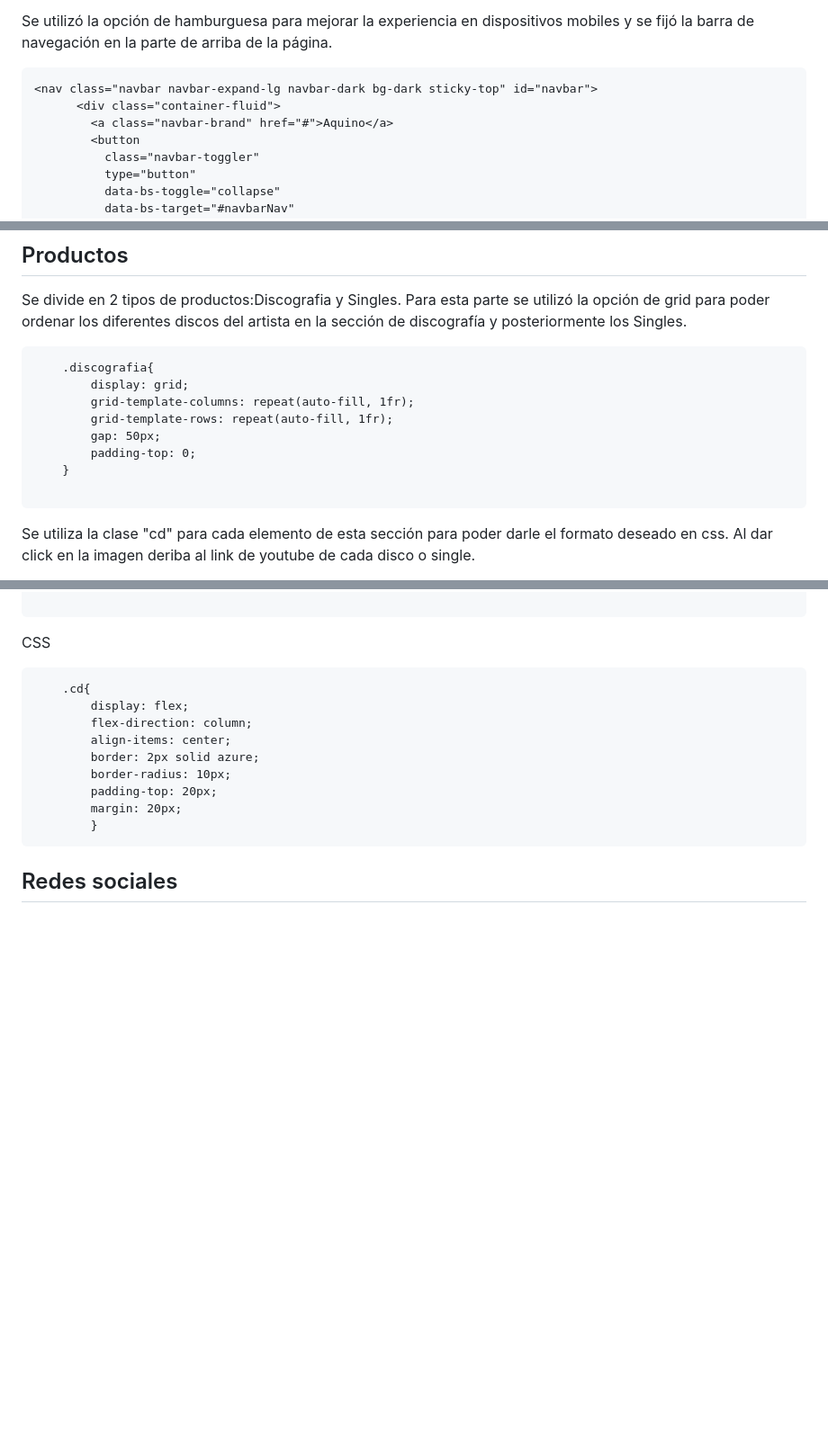
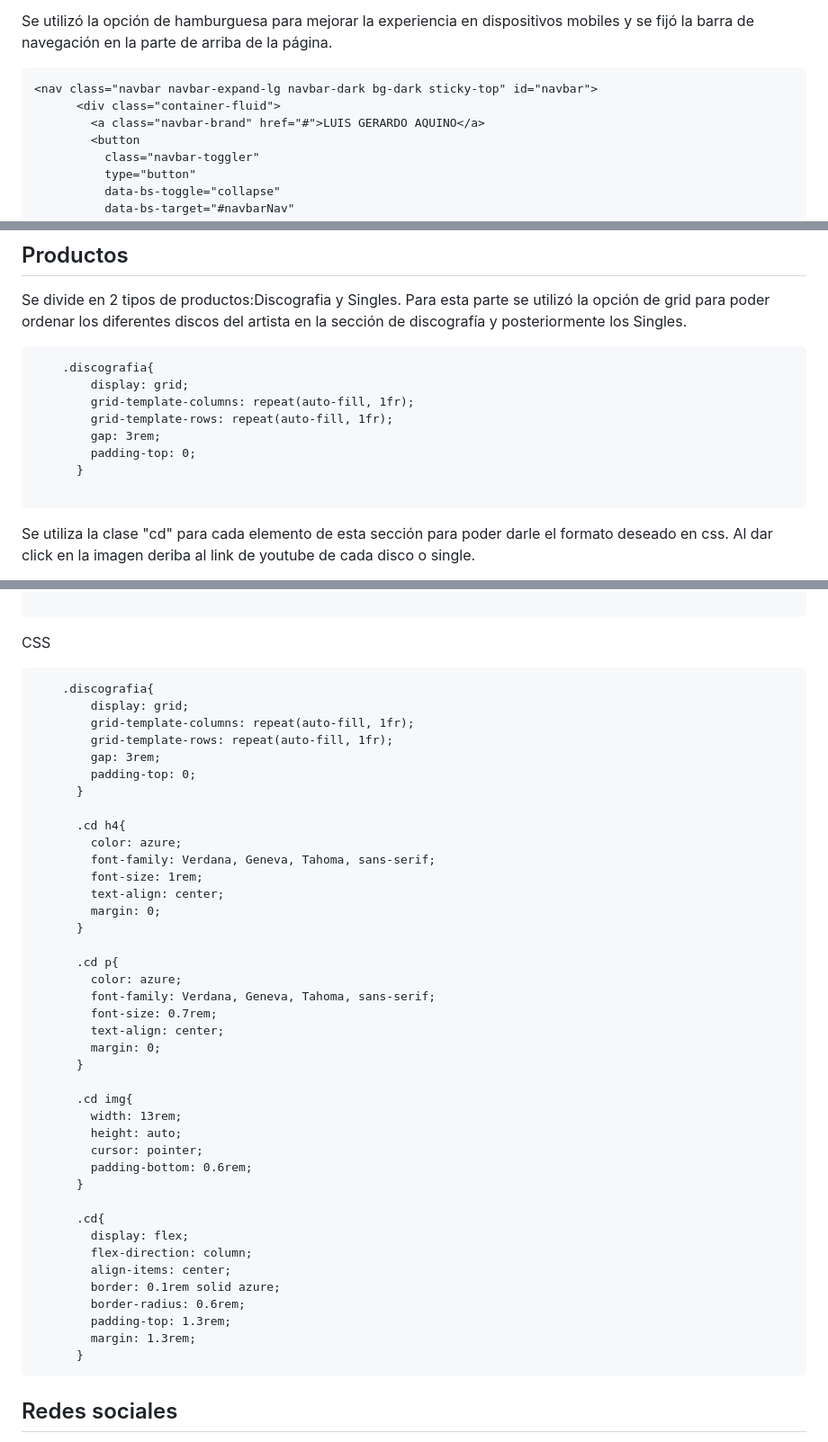
Before and after one commit to RebeV18/Proyecto3, a Markdown page: README.md, 3 parts joined by grey strips. Shown at 90% size. Rendered like a GitHub page; blank space fills up the shorter version.

````diff
--- a/README.md
+++ b/README.md
@@ -28,7 +28,7 @@ Se utilizó la opción de hamburguesa para mejorar la experiencia en dispositivo
 ```
 <nav class="navbar navbar-expand-lg navbar-dark bg-dark sticky-top" id="navbar">
       <div class="container-fluid">
-        <a class="navbar-brand" href="#">Aquino</a>
+        <a class="navbar-brand" href="#">LUIS GERARDO AQUINO</a>
         <button
           class="navbar-toggler"
           type="button"
@@ -118,9 +133,9 @@ Para esta parte se utilizó la opción de grid para poder ordenar los diferentes
         display: grid;
         grid-template-columns: repeat(auto-fill, 1fr);
         grid-template-rows: repeat(auto-fill, 1fr);
-        gap: 50px;
+        gap: 3rem;
         padding-top: 0;
-    }
+      }
 
 ```
 
@@ -143,15 +161,46 @@ HTML
 
 CSS
 ```
-    .cd{
+    .discografia{
+        display: grid;
+        grid-template-columns: repeat(auto-fill, 1fr);
+        grid-template-rows: repeat(auto-fill, 1fr);
+        gap: 3rem;
+        padding-top: 0;
+      }
+
+      .cd h4{
+        color: azure;
+        font-family: Verdana, Geneva, Tahoma, sans-serif;
+        font-size: 1rem;
+        text-align: center;
+        margin: 0;
+      }
+
+      .cd p{
+        color: azure;
+        font-family: Verdana, Geneva, Tahoma, sans-serif;
+        font-size: 0.7rem;
+        text-align: center;
+        margin: 0;
+      }
+
+      .cd img{
+        width: 13rem;
+        height: auto;
+        cursor: pointer;
+        padding-bottom: 0.6rem;
+      }
+
+      .cd{
         display: flex;
         flex-direction: column;
         align-items: center;
-        border: 2px solid azure;
-        border-radius: 10px;
-        padding-top: 20px;
-        margin: 20px;
-        }
+        border: 0.1rem solid azure;
+        border-radius: 0.6rem;
+        padding-top: 1.3rem;
+        margin: 1.3rem;
+      }
 ```
 
 ## Redes sociales
````
Also changed, not shown: other parts of README.md (+35 -14 lines).
